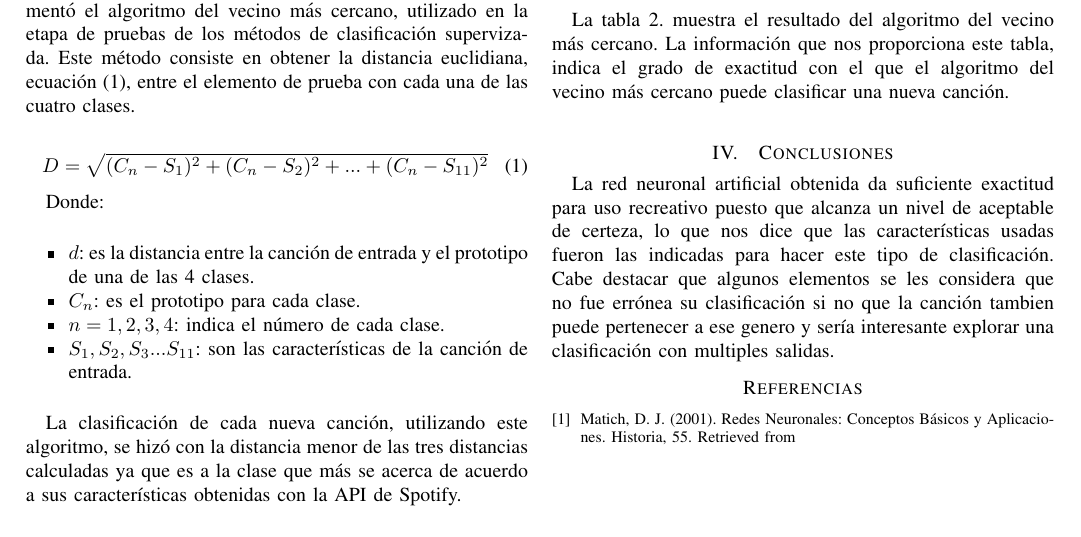
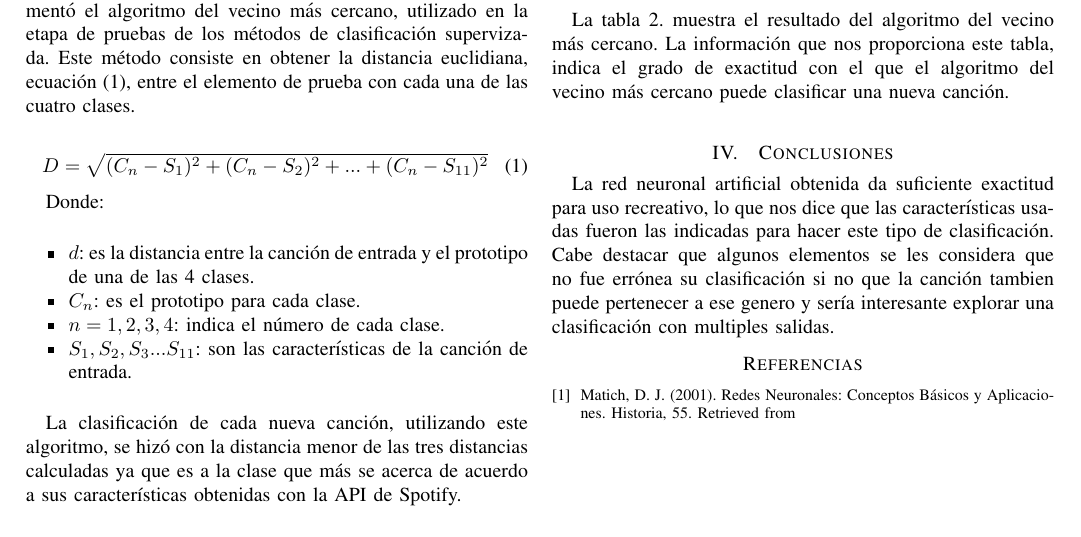
Before and after one commit to wamor17/NNS, a LaTeX paper (report/NNS.tex): part of page 3 of 3, cut so that both start at the same text. Compiled offline with pdfLaTeX.

Commit message:
pequeño error

```diff
--- a/report/NNS.tex
+++ b/report/NNS.tex
@@ -176,7 +176,7 @@ Total & 22.50 \% & 77.50 \% \\
 La tabla 2. muestra el resultado del algoritmo del vecino más cercano. La información que nos proporciona este tabla, indica el grado de exactitud con el que el algoritmo del vecino más cercano puede clasificar una nueva canción. \\
 
 \section{Conclusiones}
-La red neuronal artificial obtenida da suficiente exactitud para uso recreativo puesto que alcanza un nivel de aceptable de certeza, lo que nos dice que las características usadas fueron las indicadas para hacer este tipo de clasificación. Cabe destacar que algunos elementos se les considera que no fue errónea su clasificación si no que la canción tambien puede pertenecer a ese genero y sería interesante explorar una clasificación con multiples salidas.
+La red neuronal artificial obtenida da suficiente exactitud para uso recreativo, lo que nos dice que las características usadas fueron las indicadas para hacer este tipo de clasificación. Cabe destacar que algunos elementos se les considera que no fue errónea su clasificación si no que la canción tambien puede pertenecer a ese genero y sería interesante explorar una clasificación con multiples salidas.
 
 \begin{thebibliography}{1}
 
```
